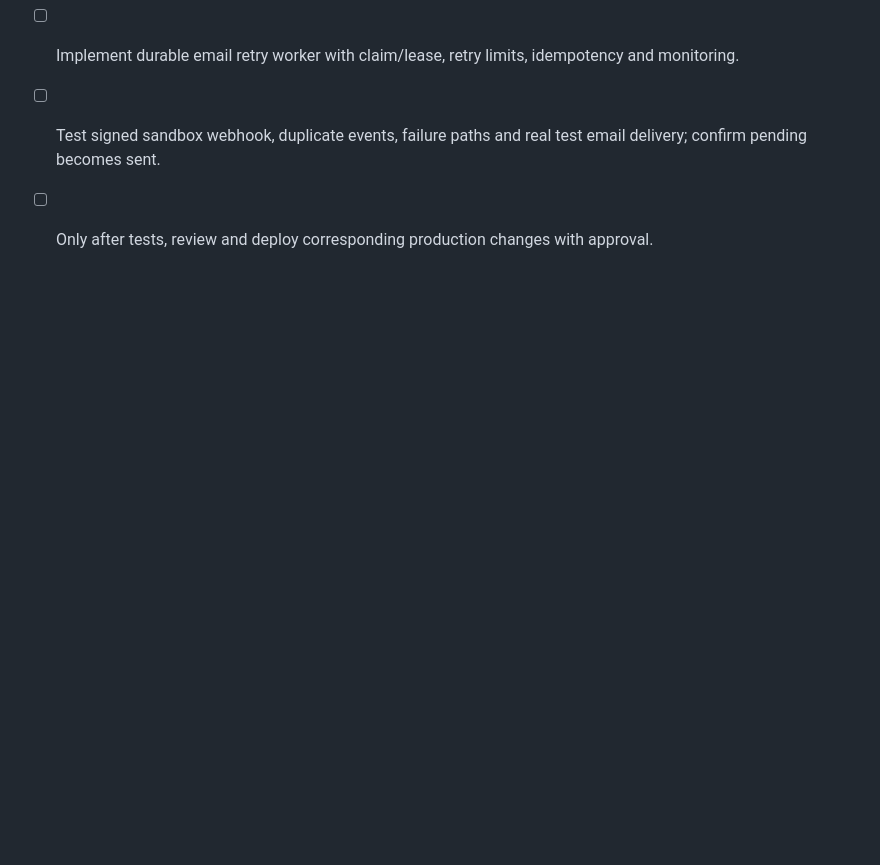
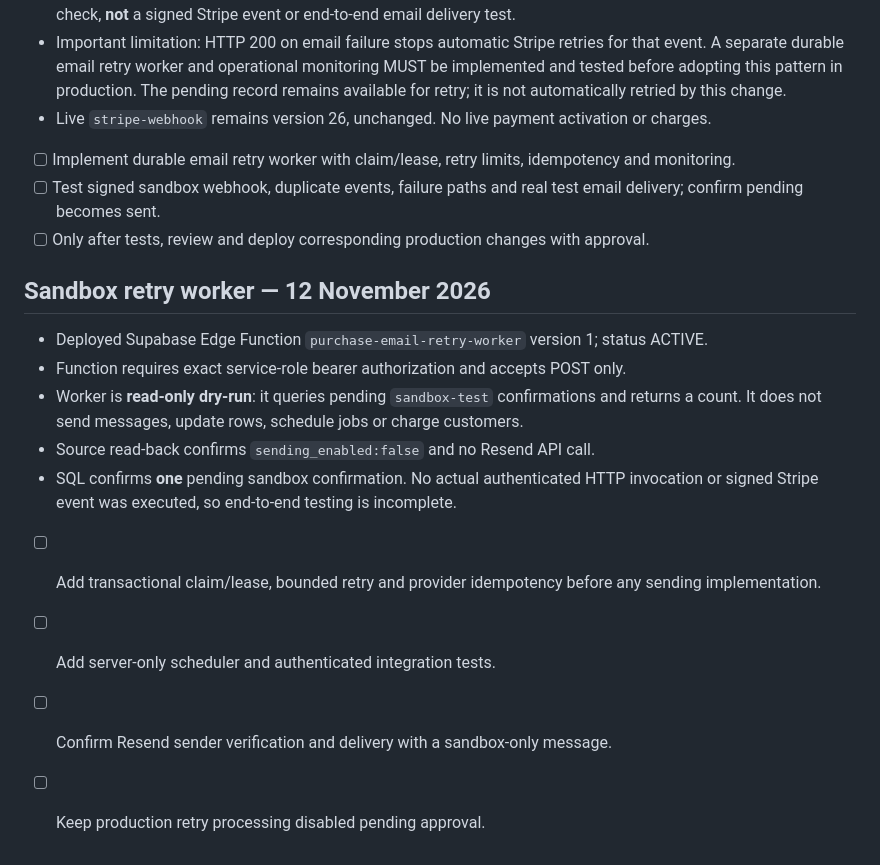
Before and after one commit to jonespm1975-cpu/flatoutbuiltuproofing, a Markdown page: AUDIT_2026-11-12.md, the part around the change. Drawn GitHub-style; blank space fills up the shorter version.

Commit message:
docs: record deployed sandbox-only dry-run retry worker and verification

```diff
--- a/AUDIT_2026-11-12.md
+++ b/AUDIT_2026-11-12.md
@@ -38,3 +38,14 @@ No customer charges, live payment setting changes or entitlement modifications a
 - [ ] Implement durable email retry worker with claim/lease, retry limits, idempotency and monitoring.
 - [ ] Test signed sandbox webhook, duplicate events, failure paths and real test email delivery; confirm pending becomes sent.
 - [ ] Only after tests, review and deploy corresponding production changes with approval.
+
+## Sandbox retry worker — 12 November 2026
+- Deployed Supabase Edge Function `purchase-email-retry-worker` version 1; status ACTIVE.
+- Function requires exact service-role bearer authorization and accepts POST only.
+- Worker is **read-only dry-run**: it queries pending `sandbox-test` confirmations and returns a count. It does not send messages, update rows, schedule jobs or charge customers.
+- Source read-back confirms `sending_enabled:false` and no Resend API call.
+- SQL confirms **one** pending sandbox confirmation. No actual authenticated HTTP invocation or signed Stripe event was executed, so end-to-end testing is incomplete.
+- [ ] Add transactional claim/lease, bounded retry and provider idempotency before any sending implementation.
+- [ ] Add server-only scheduler and authenticated integration tests.
+- [ ] Confirm Resend sender verification and delivery with a sandbox-only message.
+- [ ] Keep production retry processing disabled pending approval.
```
